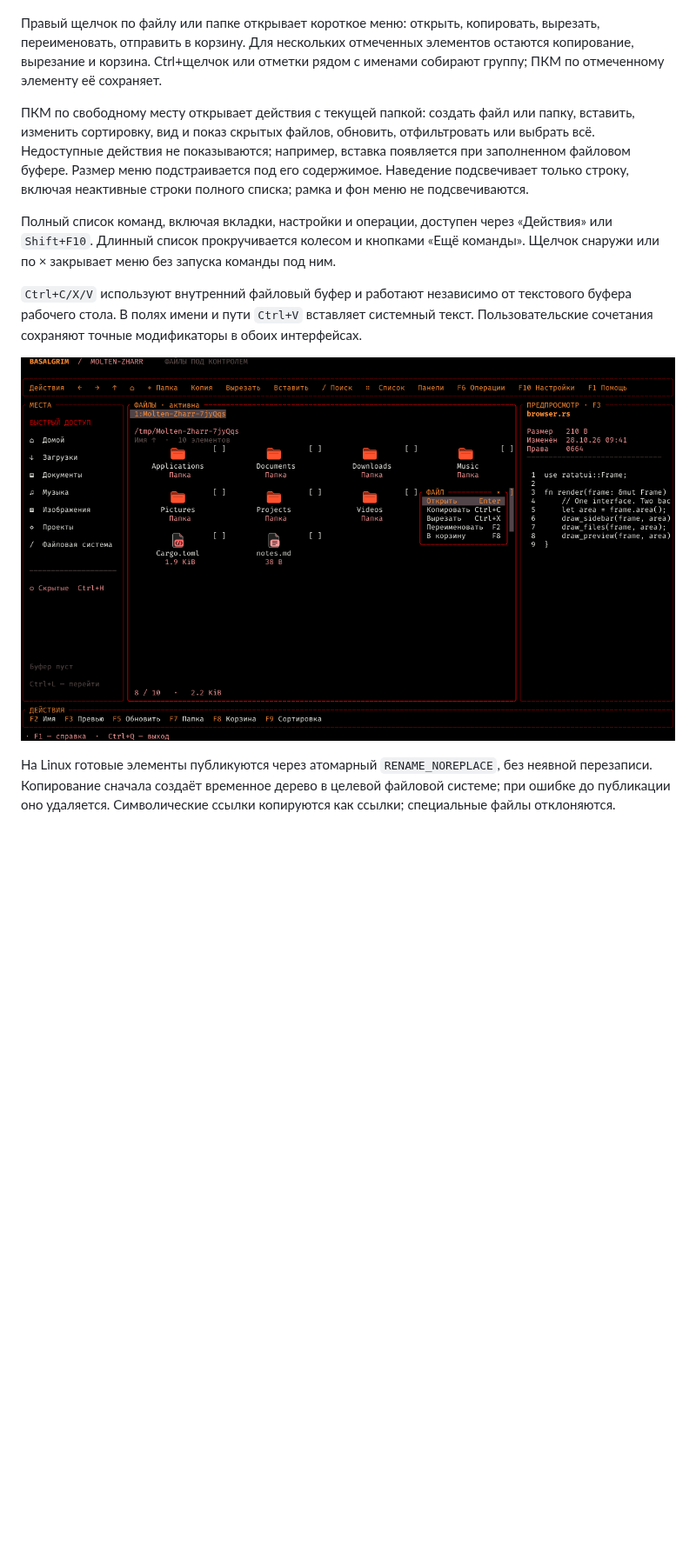
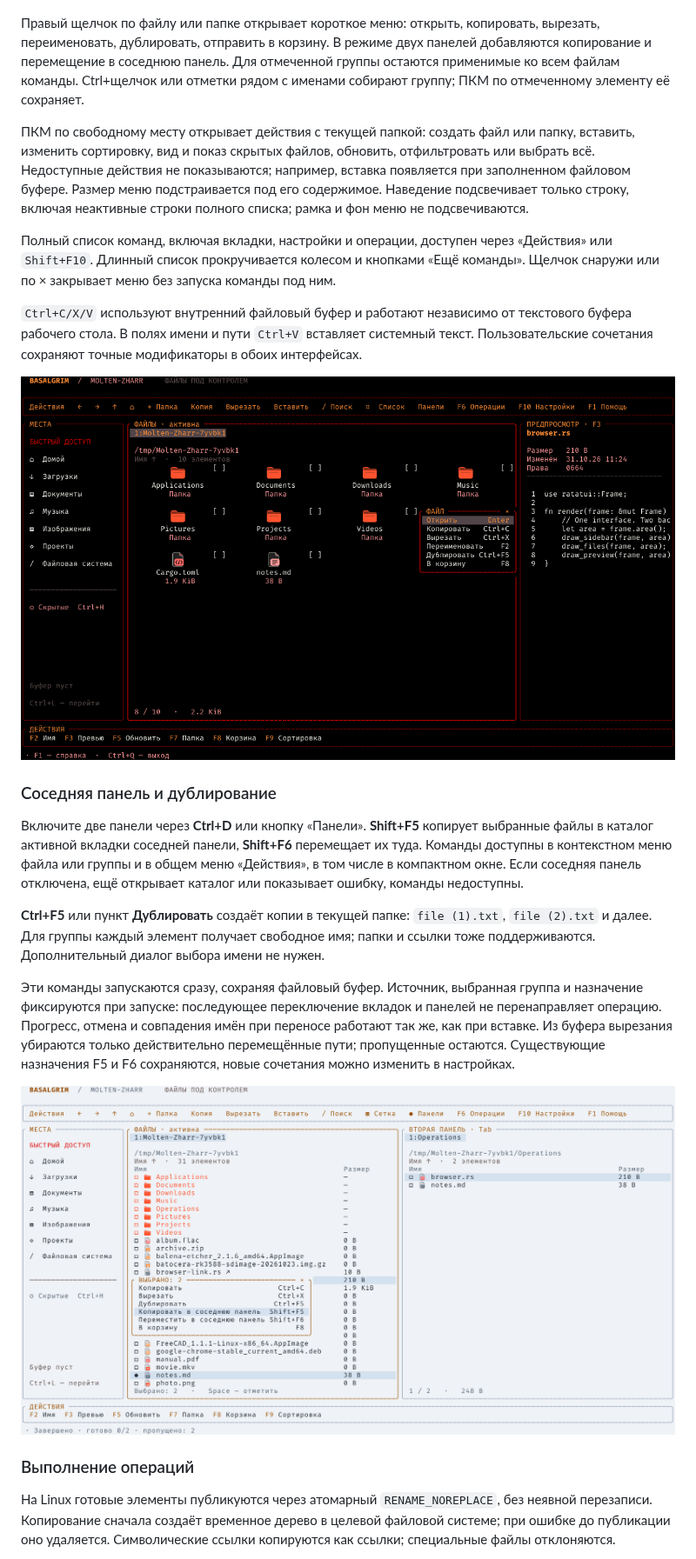
Before and after one commit to Molten-Zharr/Basalgrim, a Markdown page: docs/USAGE.md, the part around one of its changes. Shown at 87% size. GitHub-like rendering; pictures changed too: assets/screenshots/context-menu.png, assets/screenshots/pane-commands.png (added); blank space fills up the shorter version.

Commit message:
feat: add other-pane transfers and file duplication

```diff
--- a/docs/USAGE.md
+++ b/docs/USAGE.md
@@ -82,7 +85,7 @@ cargo run --release --no-default-features --features tui --bin basalgrim-tui --
 
 ![Basalgrim: выделение рамкой](../assets/screenshots/selection.png)
 
-Правый щелчок по файлу или папке открывает короткое меню: открыть, копировать, вырезать, переименовать, отправить в корзину. Для нескольких отмеченных элементов остаются копирование, вырезание и корзина. Ctrl+щелчок или отметки рядом с именами собирают группу; ПКМ по отмеченному элементу её сохраняет.
+Правый щелчок по файлу или папке открывает короткое меню: открыть, копировать, вырезать, переименовать, дублировать, отправить в корзину. В режиме двух панелей добавляются копирование и перемещение в соседнюю панель. Для отмеченной группы остаются применимые ко всем файлам команды. Ctrl+щелчок или отметки рядом с именами собирают группу; ПКМ по отмеченному элементу её сохраняет.
 
 ПКМ по свободному месту открывает действия с текущей папкой: создать файл или папку, вставить, изменить сортировку, вид и показ скрытых файлов, обновить, отфильтровать или выбрать всё. Недоступные действия не показываются; например, вставка появляется при заполненном файловом буфере. Размер меню подстраивается под его содержимое. Наведение подсвечивает только строку, включая неактивные строки полного списка; рамка и фон меню не подсвечиваются.
 
@@ -91,6 +94,18 @@ cargo run --release --no-default-features --features tui --bin basalgrim-tui --
 `Ctrl+C/X/V` используют внутренний файловый буфер и работают независимо от текстового буфера рабочего стола. В полях имени и пути `Ctrl+V` вставляет системный текст. Пользовательские сочетания сохраняют точные модификаторы в обоих интерфейсах.
 
 ![Basalgrim: действия мышью](../assets/screenshots/context-menu.png)
+
+### Соседняя панель и дублирование
+
+Включите две панели через **Ctrl+D** или кнопку «Панели». **Shift+F5** копирует выбранные файлы в каталог активной вкладки соседней панели, **Shift+F6** перемещает их туда. Команды доступны в контекстном меню файла или группы и в общем меню «Действия», в том числе в компактном окне. Если соседняя панель отключена, ещё открывает каталог или показывает ошибку, команды недоступны.
+
+**Ctrl+F5** или пункт **Дублировать** создаёт копии в текущей папке: `file (1).txt`, `file (2).txt` и далее. Для группы каждый элемент получает свободное имя; папки и ссылки тоже поддерживаются. Дополнительный диалог выбора имени не нужен.
+
+Эти команды запускаются сразу, сохраняя файловый буфер. Источник, выбранная группа и назначение фиксируются при запуске: последующее переключение вкладок и панелей не перенаправляет операцию. Прогресс, отмена и совпадения имён при переносе работают так же, как при вставке. Из буфера вырезания убираются только действительно перемещённые пути; пропущенные остаются. Существующие назначения F5 и F6 сохраняются, новые сочетания можно изменить в настройках.
+
+![Basalgrim: команды выбранной группы для соседней панели](../assets/screenshots/pane-commands.png)
+
+### Выполнение операций
 
 На Linux готовые элементы публикуются через атомарный `RENAME_NOREPLACE`, без неявной перезаписи. Копирование сначала создаёт временное дерево в целевой файловой системе; при ошибке до публикации оно удаляется. Символические ссылки копируются как ссылки; специальные файлы отклоняются.
 
```
Also changed, not shown: other parts of docs/USAGE.md (+7 -1 lines), AGENTS.md (+1 -0 lines), docs/ROADMAP.md (+2 -2 lines), 14 other files.
